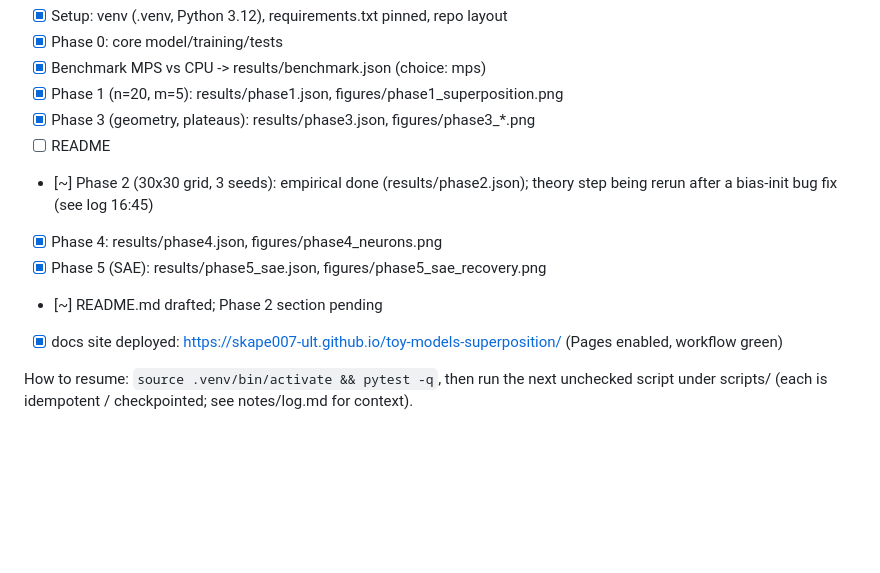
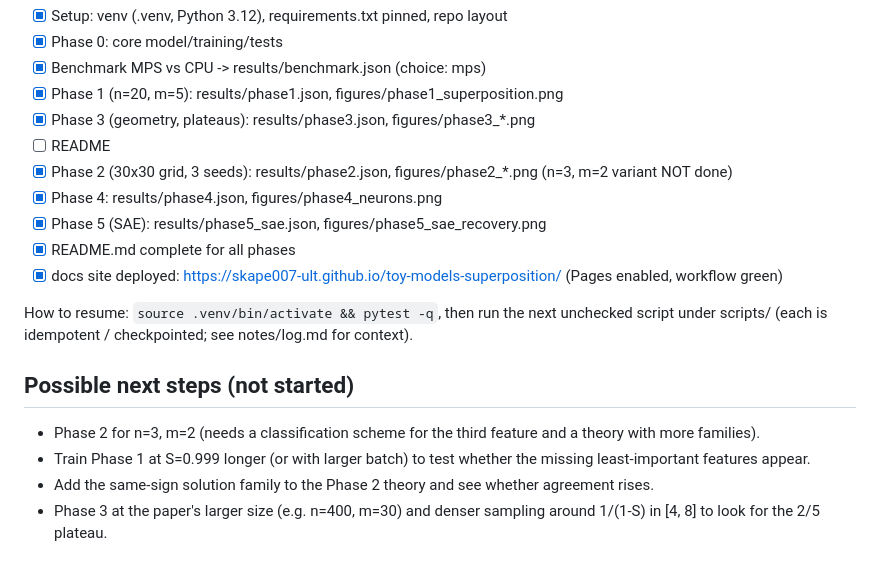
Before and after one commit to skape007-ult/toy-models-superposition, a Markdown page: notes/progress.md, the part around the change. Drawn GitHub-style; blank space fills up the shorter version.

```diff
--- a/notes/progress.md
+++ b/notes/progress.md
@@ -8,11 +8,17 @@ Status key: [x] done, [~] in progress, [ ] next.
 - [x] Phase 1 (n=20, m=5): results/phase1.json, figures/phase1_superposition.png
 - [x] Phase 3 (geometry, plateaus): results/phase3.json, figures/phase3_*.png
 - [ ] README
-- [~] Phase 2 (30x30 grid, 3 seeds): empirical done (results/phase2.json); theory step being rerun after a bias-init bug fix (see log 16:45)
+- [x] Phase 2 (30x30 grid, 3 seeds): results/phase2.json, figures/phase2_*.png (n=3, m=2 variant NOT done)
 - [x] Phase 4: results/phase4.json, figures/phase4_neurons.png
 - [x] Phase 5 (SAE): results/phase5_sae.json, figures/phase5_sae_recovery.png
-- [~] README.md drafted; Phase 2 section pending
+- [x] README.md complete for all phases
 - [x] docs site deployed: https://skape007-ult.github.io/toy-models-superposition/ (Pages enabled, workflow green)
 
 How to resume: `source .venv/bin/activate && pytest -q`, then run the next unchecked
 script under scripts/ (each is idempotent / checkpointed; see notes/log.md for context).
+
+## Possible next steps (not started)
+- Phase 2 for n=3, m=2 (needs a classification scheme for the third feature and a theory with more families).
+- Train Phase 1 at S=0.999 longer (or with larger batch) to test whether the missing least-important features appear.
+- Add the same-sign solution family to the Phase 2 theory and see whether agreement rises.
+- Phase 3 at the paper's larger size (e.g. n=400, m=30) and denser sampling around 1/(1-S) in [4, 8] to look for the 2/5 plateau.
```
Also changed, not shown: README.md (+39 -2 lines), notes/log.md (+9 -0 lines), figures/phase2_phase_diagram.png, 1 other file.
